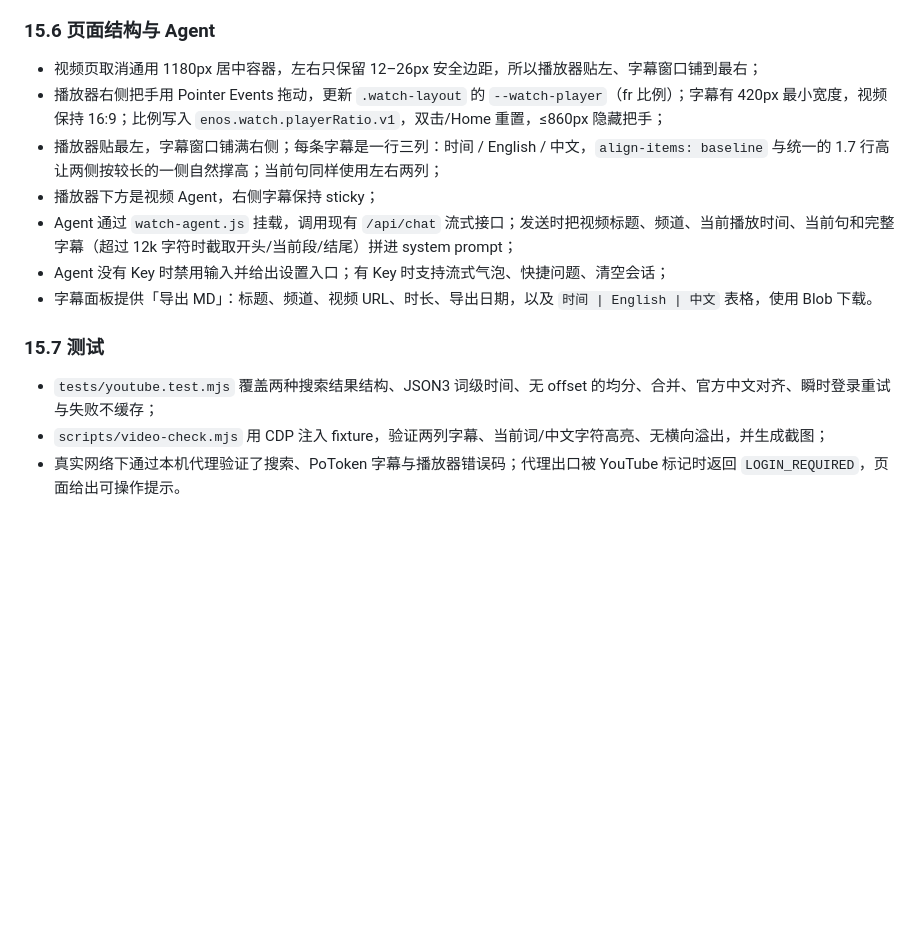
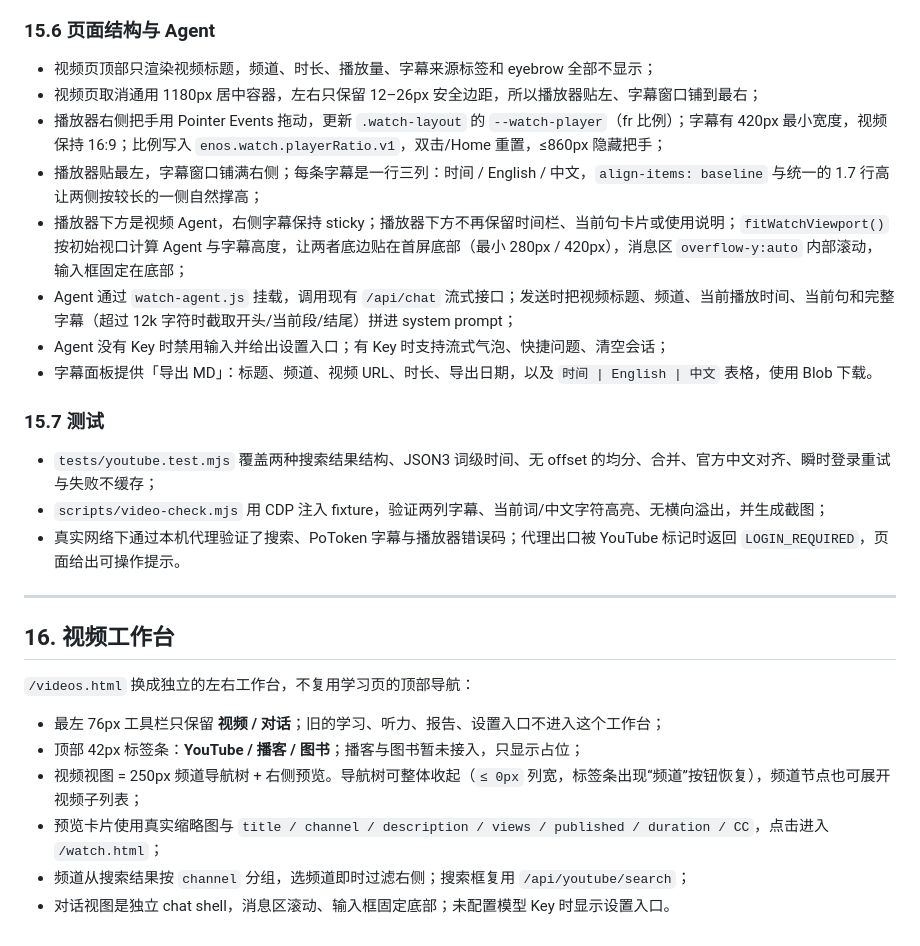
Before and after one commit to eyenov/en_os, a Markdown page: docs/DESIGN.md, the part around the change. Rendered like a GitHub page; blank space fills up the shorter version.

```diff
--- a/docs/DESIGN.md
+++ b/docs/DESIGN.md
@@ -364,10 +364,11 @@ YouTube 的机器人验证是**瞬时**的：同一个视频可能第一次 `LOG
 
 ### 15.6 页面结构与 Agent
 
+- 视频页顶部只渲染视频标题，频道、时长、播放量、字幕来源标签和 eyebrow 全部不显示；
 - 视频页取消通用 1180px 居中容器，左右只保留 12–26px 安全边距，所以播放器贴左、字幕窗口铺到最右；
 - 播放器右侧把手用 Pointer Events 拖动，更新 `.watch-layout` 的 `--watch-player`（fr 比例）；字幕有 420px 最小宽度，视频保持 16:9；比例写入 `enos.watch.playerRatio.v1`，双击/Home 重置，≤860px 隐藏把手；
-- 播放器贴最左，字幕窗口铺满右侧；每条字幕是一行三列：时间 / English / 中文，`align-items: baseline` 与统一的 1.7 行高让两侧按较长的一侧自然撑高；当前句同样使用左右两列；
-- 播放器下方是视频 Agent，右侧字幕保持 sticky；
+- 播放器贴最左，字幕窗口铺满右侧；每条字幕是一行三列：时间 / English / 中文，`align-items: baseline` 与统一的 1.7 行高让两侧按较长的一侧自然撑高；
+- 播放器下方是视频 Agent，右侧字幕保持 sticky；播放器下方不再保留时间栏、当前句卡片或使用说明；`fitWatchViewport()` 按初始视口计算 Agent 与字幕高度，让两者底边贴在首屏底部（最小 280px / 420px），消息区 `overflow-y:auto` 内部滚动，输入框固定在底部；
 - Agent 通过 `watch-agent.js` 挂载，调用现有 `/api/chat` 流式接口；发送时把视频标题、频道、当前播放时间、当前句和完整字幕（超过 12k 字符时截取开头/当前段/结尾）拼进 system prompt；
 - Agent 没有 Key 时禁用输入并给出设置入口；有 Key 时支持流式气泡、快捷问题、清空会话；
 - 字幕面板提供「导出 MD」：标题、频道、视频 URL、时长、导出日期，以及 `时间 | English | 中文` 表格，使用 Blob 下载。
@@ -377,3 +378,16 @@ YouTube 的机器人验证是**瞬时**的：同一个视频可能第一次 `LOG
 - `tests/youtube.test.mjs` 覆盖两种搜索结果结构、JSON3 词级时间、无 offset 的均分、合并、官方中文对齐、瞬时登录重试与失败不缓存；
 - `scripts/video-check.mjs` 用 CDP 注入 fixture，验证两列字幕、当前词/中文字符高亮、无横向溢出，并生成截图；
 - 真实网络下通过本机代理验证了搜索、PoToken 字幕与播放器错误码；代理出口被 YouTube 标记时返回 `LOGIN_REQUIRED`，页面给出可操作提示。
+
+---
+
+## 16. 视频工作台
+
+`/videos.html` 换成独立的左右工作台，不复用学习页的顶部导航：
+
+- 最左 76px 工具栏只保留 **视频 / 对话**；旧的学习、听力、报告、设置入口不进入这个工作台；
+- 顶部 42px 标签条：**YouTube / 播客 / 图书**；播客与图书暂未接入，只显示占位；
+- 视频视图 = 250px 频道导航树 + 右侧预览。导航树可整体收起（`≤ 0px` 列宽，标签条出现“频道”按钮恢复），频道节点也可展开视频子列表；
+- 预览卡片使用真实缩略图与 `title / channel / description / views / published / duration / CC`，点击进入 `/watch.html`；
+- 频道从搜索结果按 `channel` 分组，选频道即时过滤右侧；搜索框复用 `/api/youtube/search`；
+- 对话视图是独立 chat shell，消息区滚动、输入框固定底部；未配置模型 Key 时显示设置入口。
```
Also changed, not shown: README.md (+13 -7 lines), docs/screenshots/video-chat.png (added), docs/screenshots/video-search.png, docs/screenshots/video-watch-sync.png, docs/screenshots/video-watch.png, 8 other files.
